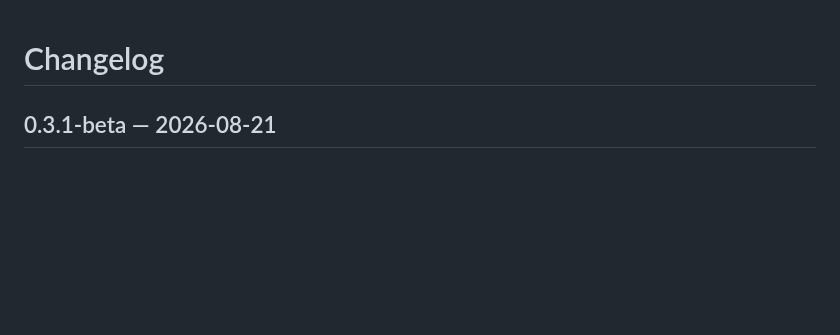
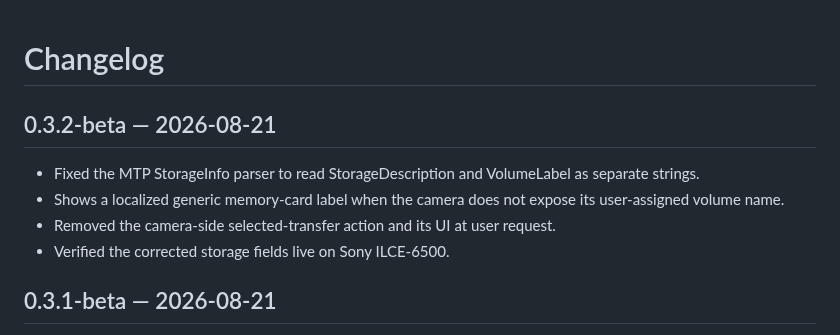
Before and after one commit to dykomenko/camera-wifi-transfer, a Markdown page: CHANGELOG.md, the part around the change. Drawn GitHub-style; blank space fills up the shorter version.

```diff
--- a/CHANGELOG.md
+++ b/CHANGELOG.md
@@ -1,4 +1,11 @@
 # Changelog
+
+## 0.3.2-beta — 2026-08-21
+
+- Fixed the MTP StorageInfo parser to read StorageDescription and VolumeLabel as separate strings.
+- Shows a localized generic memory-card label when the camera does not expose its user-assigned volume name.
+- Removed the camera-side selected-transfer action and its UI at user request.
+- Verified the corrected storage fields live on Sony ILCE-6500.
 
 ## 0.3.1-beta — 2026-08-21
 
```
Also changed, not shown: README.md (+1 -4 lines), README_RU.md (+0 -3 lines), docs/screenshot.jpg, 5 other files.
